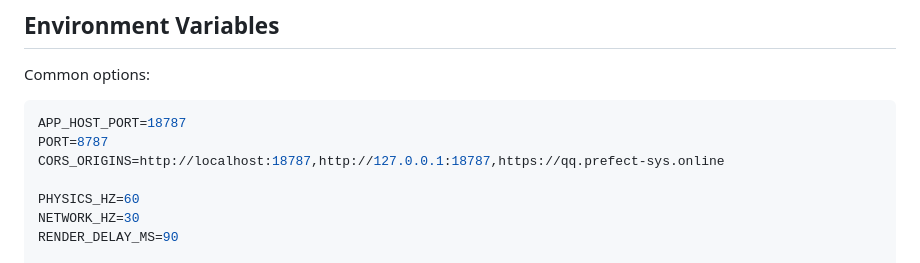
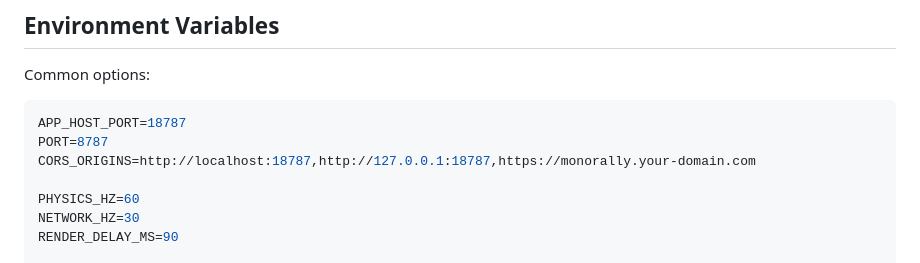
Before and after one commit to chinmaykrishnroy/MonoRally, a Markdown page: README.md, the part around the change. GitHub-like rendering.

````diff
--- a/README.md
+++ b/README.md
@@ -104,7 +104,7 @@ Common options:
 ```env
 APP_HOST_PORT=18787
 PORT=8787
-CORS_ORIGINS=http://localhost:18787,http://127.0.0.1:18787,https://qq.prefect-sys.online
+CORS_ORIGINS=http://localhost:18787,http://127.0.0.1:18787,https://monorally.your-domain.com
 
 PHYSICS_HZ=60
 NETWORK_HZ=30
````
